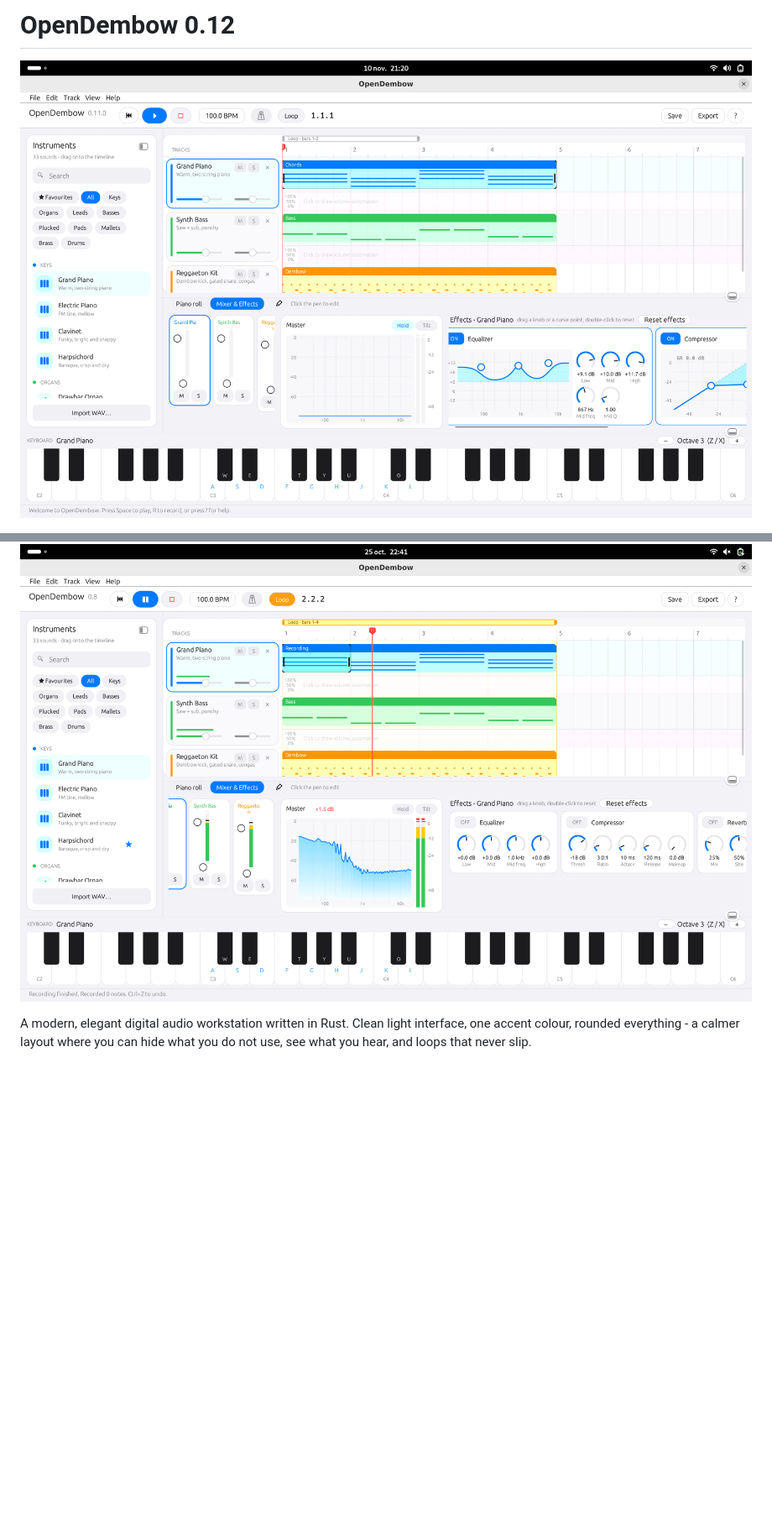
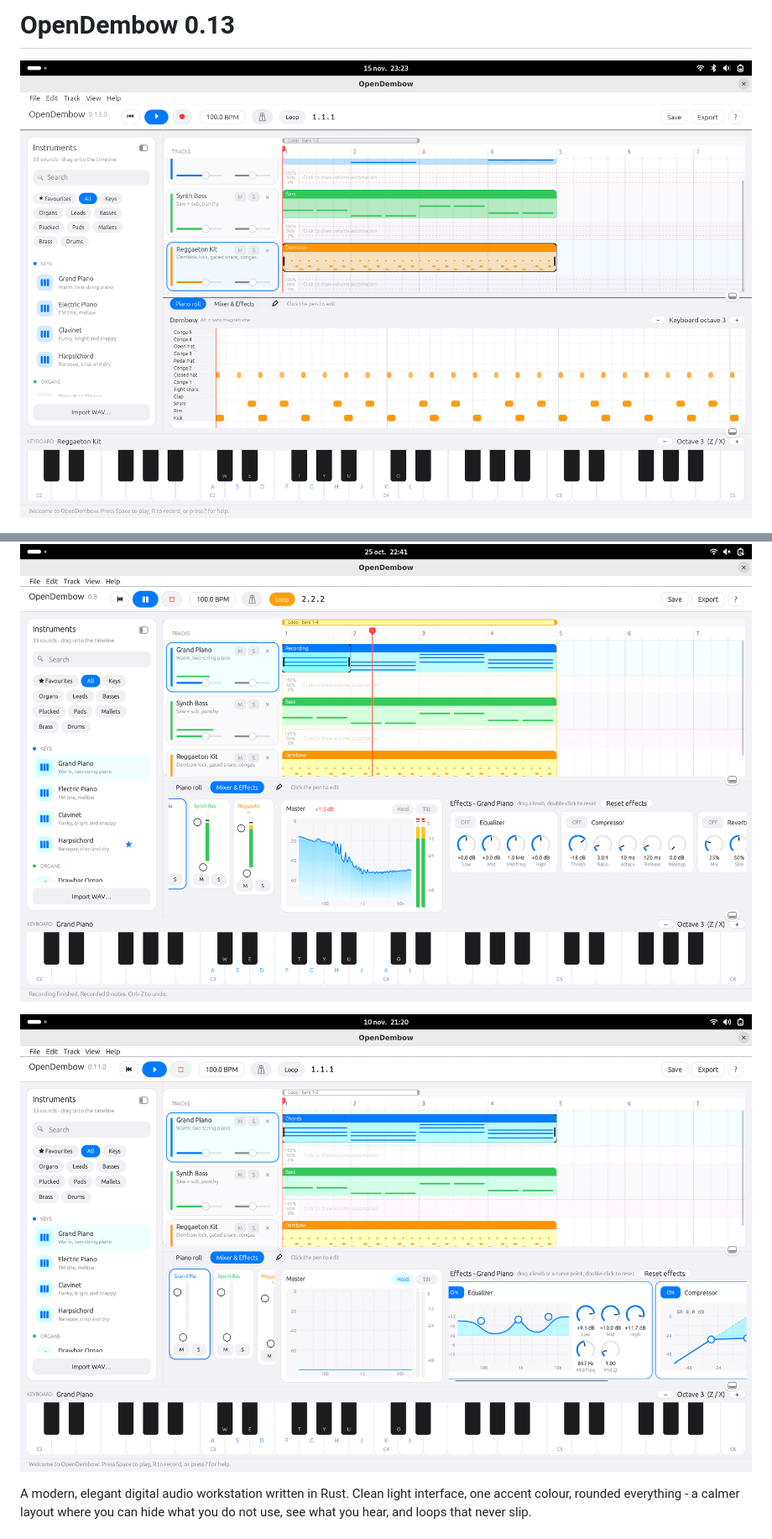
Before and after one commit to jorgeandrecastro/opendembow, a Markdown page: README.md, 2 parts joined by grey strips. Shown at 84% size. GitHub-like rendering; pictures changed too: images/image1.png, images/image5.png (added); blank space fills up the shorter version.

```diff
--- a/README.md
+++ b/README.md
@@ -1,5 +1,5 @@
 
-# OpenDembow 0.12
+# OpenDembow 0.13
 
 ![OpenDembow Interface](images/image1.png)
 
@@ -8,6 +8,9 @@
 ![OpenDembow Interface](images/image2.png)
 
 ![OpenDembow Interface](images/image3.png)
+
+![OpenDembow Interface](images/image5.png)
+
 
 A modern, elegant digital audio workstation written in Rust. Clean light interface, one accent colour, rounded everything - a calmer layout where you can hide what you do not use, see what you hear, and loops that never slip.
 
```
Also changed, not shown: other parts of README.md (+8 -4 lines), 3 other files.
